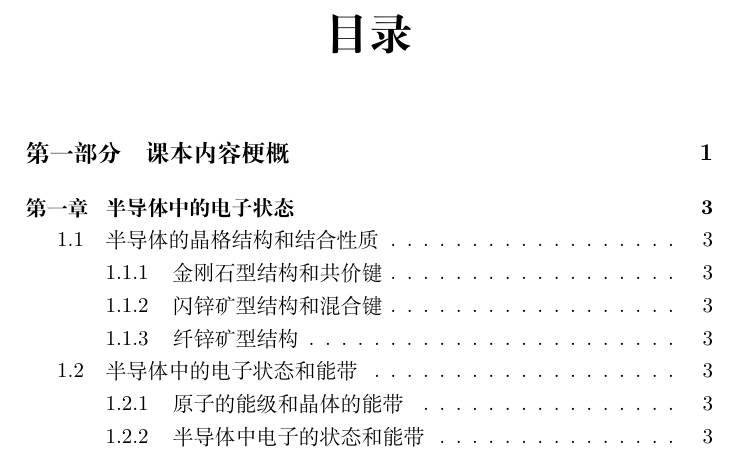
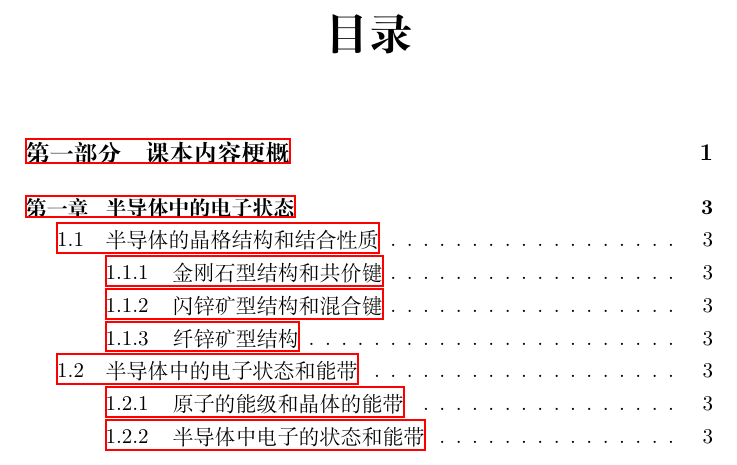
Before and after one commit to Abreto/urm-semiconductors, a LaTeX book (src/main.tex): part of page 3 of 8, cut so that both start at the same text. Compiled offline with XeLaTeX.

Commit message:
hyperref

```diff
--- a/src/main.tex
+++ b/src/main.tex
@@ -1,5 +1,5 @@
 % Main Structure
-\documentclass[UTF8]{ctexbook}
+\documentclass[hyperref, UTF8]{ctexbook}
 \usepackage{graphicx}
 \usepackage{makeidx}
 \usepackage{amsmath}
```
Also changed, not shown: urmtps.pdf.
